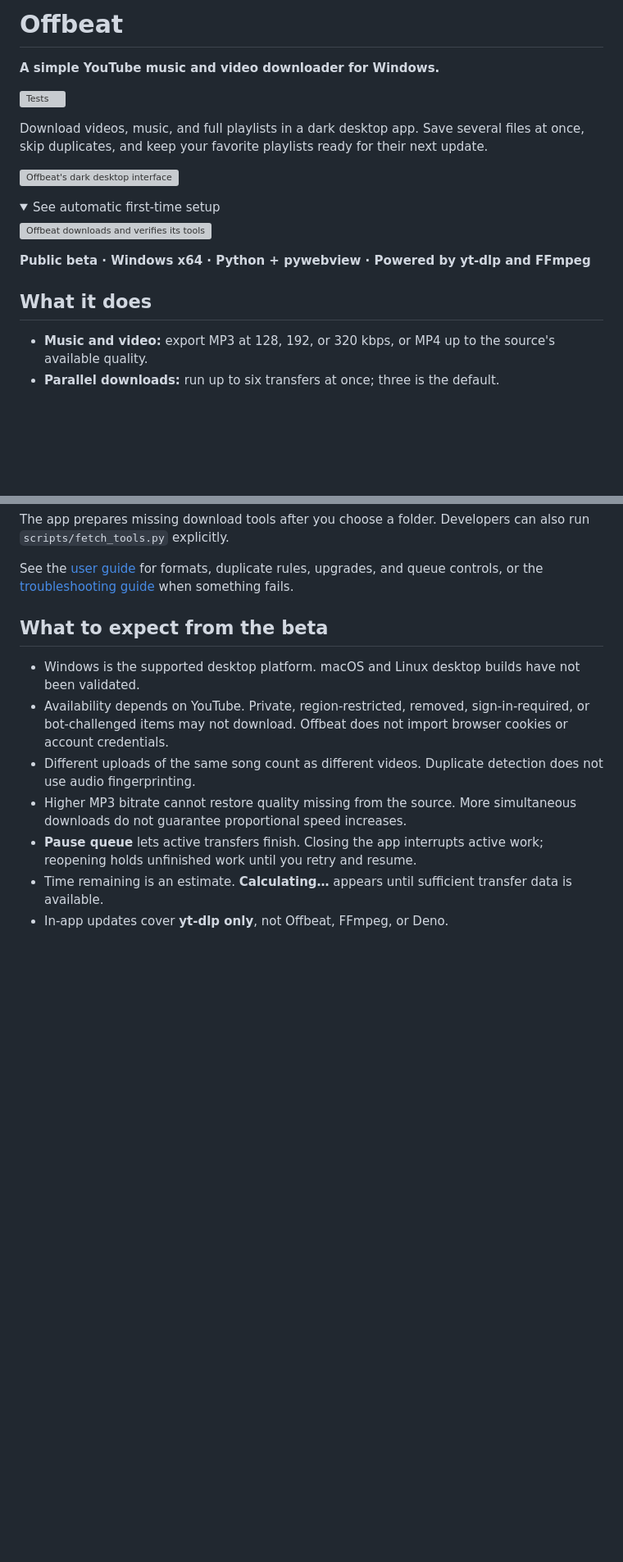
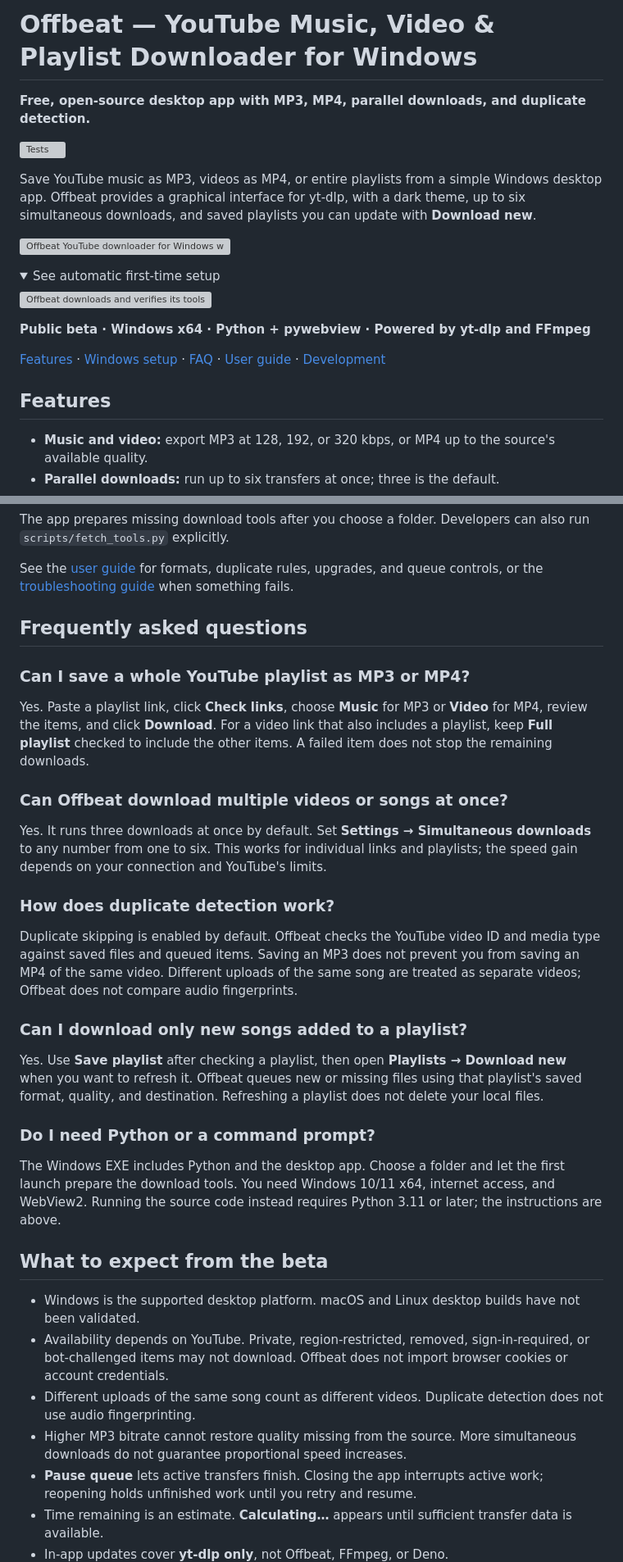
Before and after one commit to RAFIK-404/Offbeat-YouTube-Music-Video-Downloader, a Markdown page: README.md, 2 parts joined by grey strips. Shown at 82% size. Drawn GitHub-style; folded sections open; blank space fills up the shorter version; grey boxes are pictures that could not be loaded.

Commit message:
Improve README discoverability and answer common download questions
Describe the Windows YouTube music, video, and playlist app in the main heading and introduction. Add navigation, descriptive screenshot text, and FAQs for MP3/MP4 playlists, parallel downloads, duplicates, saved playlists, and setup. Preserve the removal of README download links.

```diff
--- a/README.md
+++ b/README.md
@@ -1,12 +1,12 @@
-# Offbeat
+# Offbeat — YouTube Music, Video & Playlist Downloader for Windows
 
-**A simple YouTube music and video downloader for Windows.**
+**Free, open-source desktop app with MP3, MP4, parallel downloads, and duplicate detection.**
 
 [![Tests](https://github.com/RAFIK-404/Offbeat-YouTube-Music-Video-Downloader/actions/workflows/tests.yml/badge.svg)](https://github.com/RAFIK-404/Offbeat-YouTube-Music-Video-Downloader/actions/workflows/tests.yml)
 
-Download videos, music, and full playlists in a dark desktop app. Save several files at once, skip duplicates, and keep your favorite playlists ready for their next update.
+Save YouTube music as MP3, videos as MP4, or entire playlists from a simple Windows desktop app. Offbeat provides a graphical interface for yt-dlp, with a dark theme, up to six simultaneous downloads, and saved playlists you can update with **Download new**.
 
-![Offbeat's dark desktop interface](https://github.com/user-attachments/assets/32042bd1-c686-4129-a212-46a8bf08aa68)
+![Offbeat YouTube downloader for Windows with a dark desktop interface](https://github.com/user-attachments/assets/32042bd1-c686-4129-a212-46a8bf08aa68)
 
 <details>
 <summary>See automatic first-time setup</summary>
@@ -17,7 +17,9 @@ Download videos, music, and full playlists in a dark desktop app. Save several f
 
 **Public beta · Windows x64 · Python + pywebview · Powered by yt-dlp and FFmpeg**
 
-## What it does
+[Features](#features) · [Windows setup](#using-offbeat-on-windows) · [FAQ](#frequently-asked-questions) · [User guide](docs/USAGE.md) · [Development](#development)
+
+## Features
 
 - **Music and video:** export MP3 at 128, 192, or 320 kbps, or MP4 up to the source's available quality.
 - **Parallel downloads:** run up to six transfers at once; three is the default.
@@ -60,6 +62,28 @@ The app prepares missing download tools after you choose a folder. Developers ca
 </details>
 
 See the [user guide](docs/USAGE.md) for formats, duplicate rules, upgrades, and queue controls, or the [troubleshooting guide](docs/TROUBLESHOOTING.md) when something fails.
+
+## Frequently asked questions
+
+### Can I save a whole YouTube playlist as MP3 or MP4?
+
+Yes. Paste a playlist link, click **Check links**, choose **Music** for MP3 or **Video** for MP4, review the items, and click **Download**. For a video link that also includes a playlist, keep **Full playlist** checked to include the other items. A failed item does not stop the remaining downloads.
+
+### Can Offbeat download multiple videos or songs at once?
+
+Yes. It runs three downloads at once by default. Set **Settings → Simultaneous downloads** to any number from one to six. This works for individual links and playlists; the speed gain depends on your connection and YouTube's limits.
+
+### How does duplicate detection work?
+
+Duplicate skipping is enabled by default. Offbeat checks the YouTube video ID and media type against saved files and queued items. Saving an MP3 does not prevent you from saving an MP4 of the same video. Different uploads of the same song are treated as separate videos; Offbeat does not compare audio fingerprints.
+
+### Can I download only new songs added to a playlist?
+
+Yes. Use **Save playlist** after checking a playlist, then open **Playlists → Download new** when you want to refresh it. Offbeat queues new or missing files using that playlist's saved format, quality, and destination. Refreshing a playlist does not delete your local files.
+
+### Do I need Python or a command prompt?
+
+The Windows EXE includes Python and the desktop app. Choose a folder and let the first launch prepare the download tools. You need Windows 10/11 x64, internet access, and WebView2. Running the source code instead requires Python 3.11 or later; the instructions are above.
 
 ## What to expect from the beta
 
```
